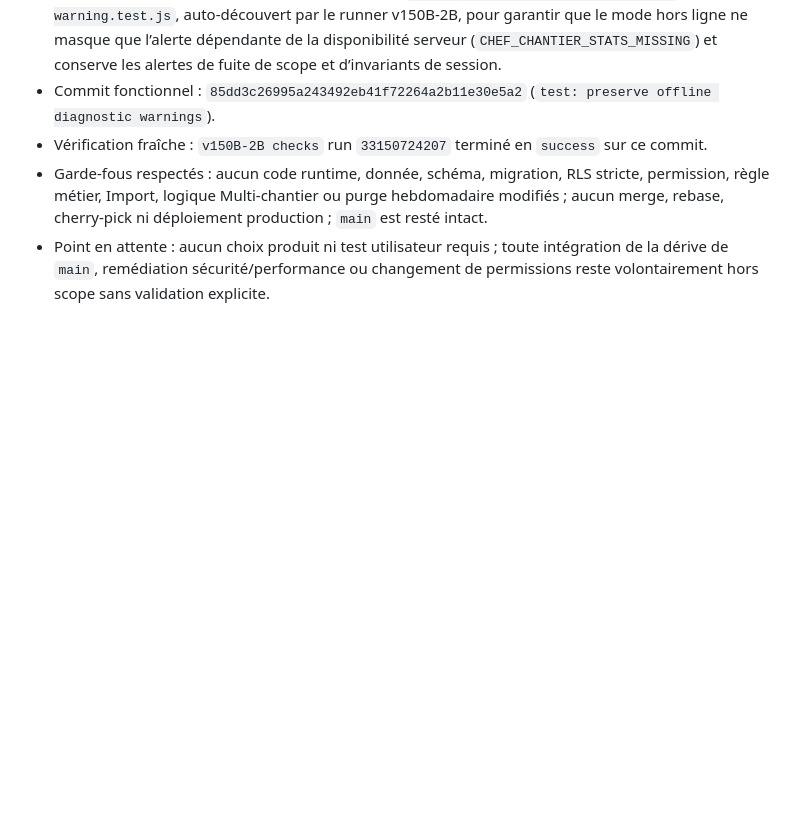
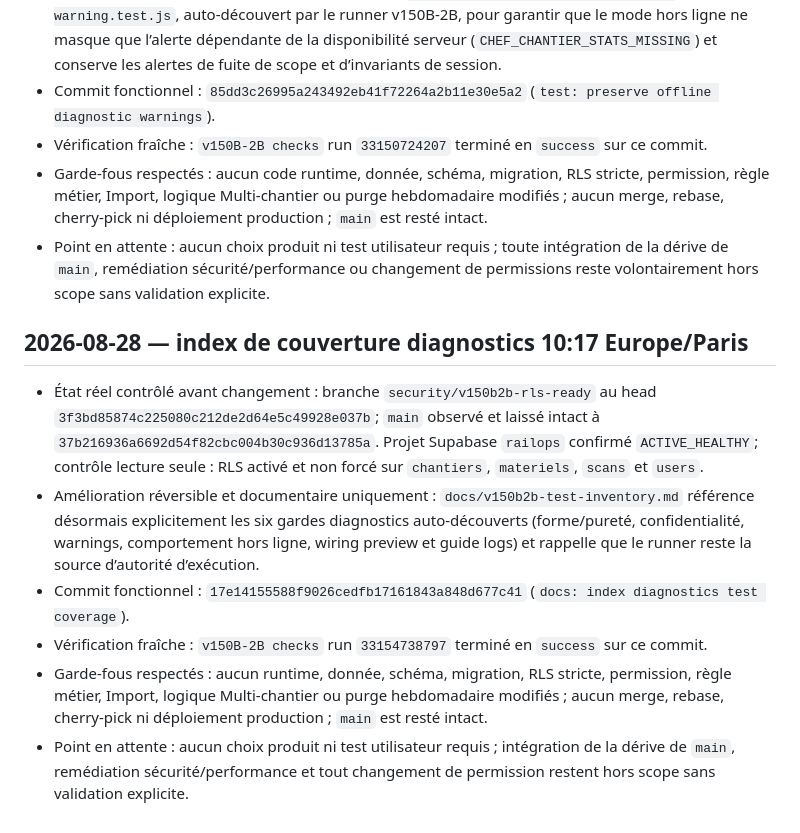
Before and after one commit to finotyohan62-ux/railops, a Markdown page: docs/worklog-railops.md, the part around the change. Drawn GitHub-style; blank space fills up the shorter version.

Commit message:
docs: log diagnostics inventory update

```diff
--- a/docs/worklog-railops.md
+++ b/docs/worklog-railops.md
@@ -47,3 +47,12 @@
 - Vérification fraîche : `v150B-2B checks` run `33150724207` terminé en `success` sur ce commit.
 - Garde-fous respectés : aucun code runtime, donnée, schéma, migration, RLS stricte, permission, règle métier, Import, logique Multi-chantier ou purge hebdomadaire modifiés ; aucun merge, rebase, cherry-pick ni déploiement production ; `main` est resté intact.
 - Point en attente : aucun choix produit ni test utilisateur requis ; toute intégration de la dérive de `main`, remédiation sécurité/performance ou changement de permissions reste volontairement hors scope sans validation explicite.
+
+## 2026-08-28 — index de couverture diagnostics 10:17 Europe/Paris
+
+- État réel contrôlé avant changement : branche `security/v150b2b-rls-ready` au head `3f3bd85874c225080c212de2d64e5c49928e037b`; `main` observé et laissé intact à `37b216936a6692d54f82cbc004b30c936d13785a`. Projet Supabase `railops` confirmé `ACTIVE_HEALTHY`; contrôle lecture seule : RLS activé et non forcé sur `chantiers`, `materiels`, `scans` et `users`.
+- Amélioration réversible et documentaire uniquement : `docs/v150b2b-test-inventory.md` référence désormais explicitement les six gardes diagnostics auto-découverts (forme/pureté, confidentialité, warnings, comportement hors ligne, wiring preview et guide logs) et rappelle que le runner reste la source d’autorité d’exécution.
+- Commit fonctionnel : `17e14155588f9026cedfb17161843a848d677c41` (`docs: index diagnostics test coverage`).
+- Vérification fraîche : `v150B-2B checks` run `33154738797` terminé en `success` sur ce commit.
+- Garde-fous respectés : aucun runtime, donnée, schéma, migration, RLS stricte, permission, règle métier, Import, logique Multi-chantier ou purge hebdomadaire modifiés ; aucun merge, rebase, cherry-pick ni déploiement production ; `main` est resté intact.
+- Point en attente : aucun choix produit ni test utilisateur requis ; intégration de la dérive de `main`, remédiation sécurité/performance et tout changement de permission restent hors scope sans validation explicite.
```
